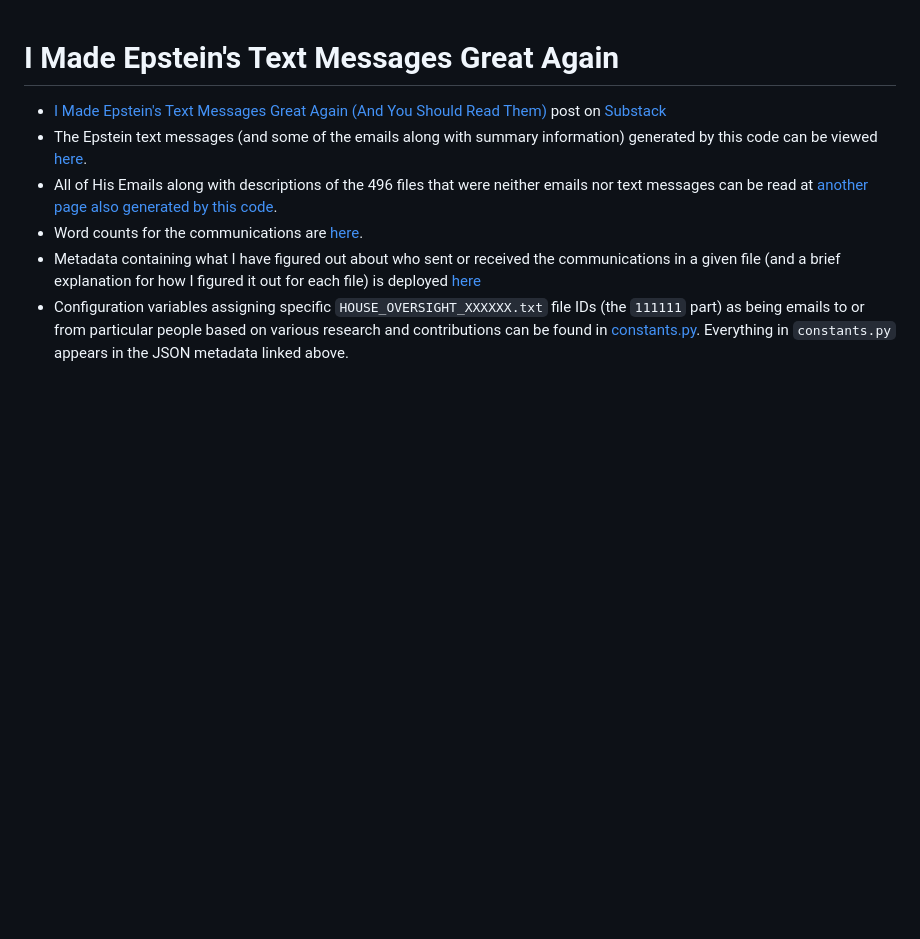
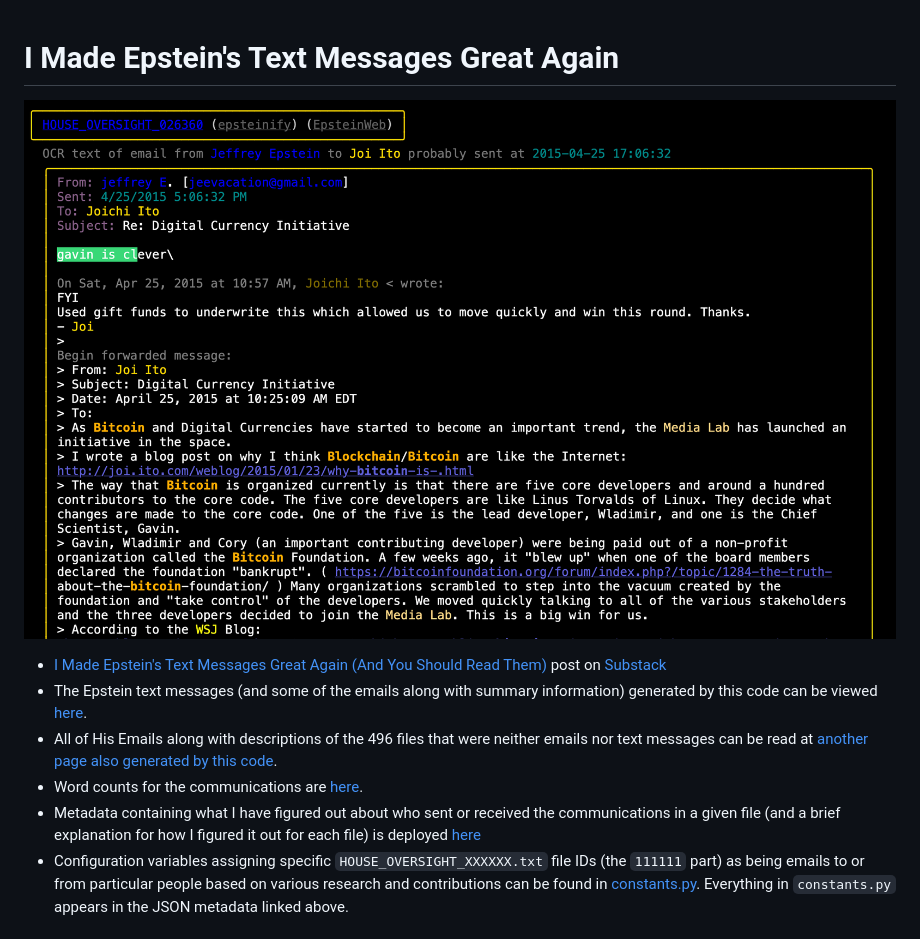
Before and after one commit to michelcrypt4d4mus/epstein_text_messages, a Markdown page: README.md, the part around the change. Drawn GitHub-style; pictures changed too: docs/joi_ito_gavin_is_clever_epstein_funds_bitcoin_dev_team.png (added); blank space fills up the shorter version.

Commit message:
joi_ito_gavin_is_clever_epstein_funds_bitcoin_dev_team

```diff
--- a/README.md
+++ b/README.md
@@ -1,4 +1,6 @@
 # I Made Epstein's Text Messages Great Again
+
+![joi_ito](docs/joi_ito_gavin_is_clever_epstein_funds_bitcoin_dev_team.png)
 
 * [I Made Epstein's Text Messages Great Again (And You Should Read Them)](https://cryptadamus.substack.com/p/i-made-epsteins-text-messages-great) post on [Substack](https://cryptadamus.substack.com/p/i-made-epsteins-text-messages-great)
 * The Epstein text messages (and some of the emails along with summary information) generated by this code can be viewed [here](https://michelcrypt4d4mus.github.io/epstein_text_messages/).
```
